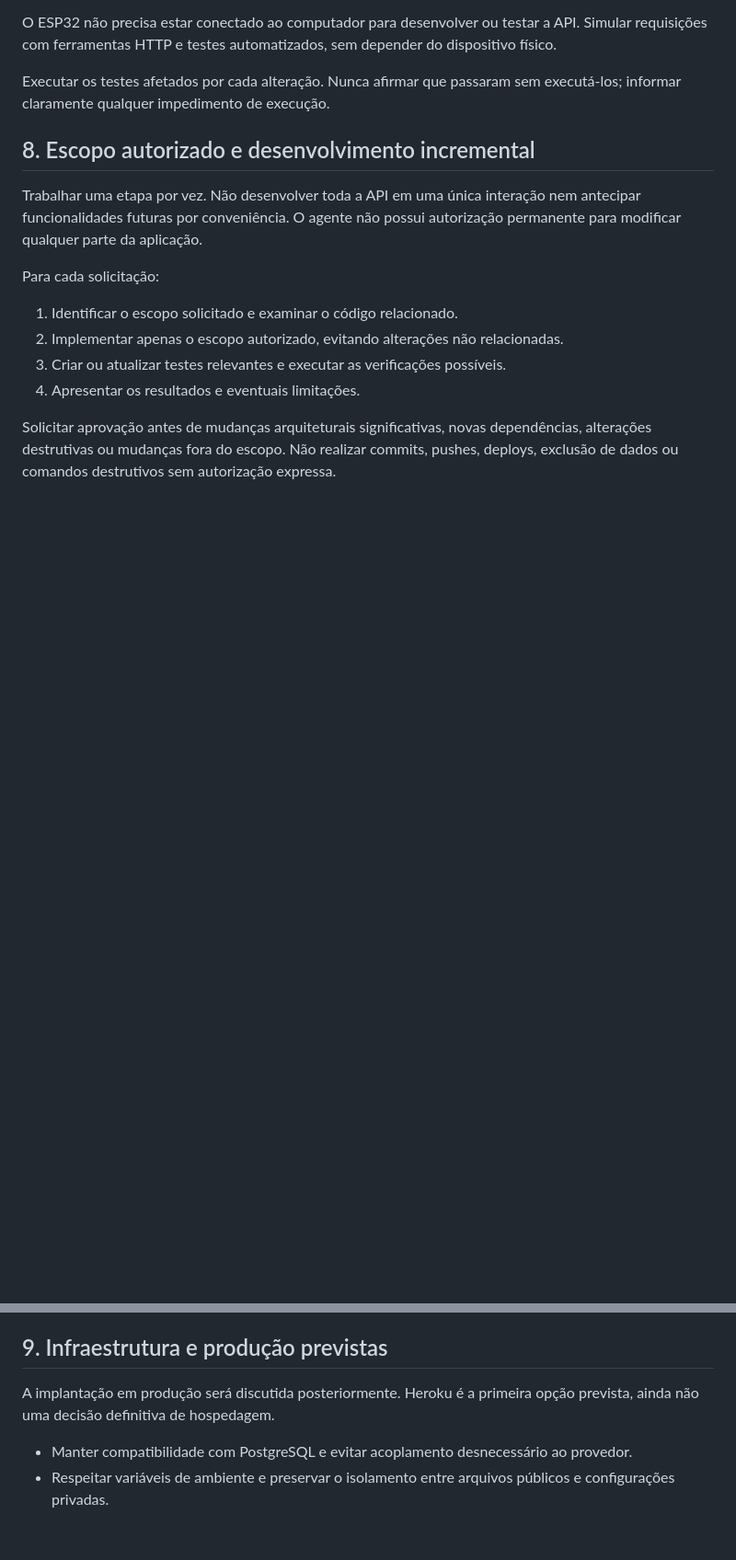
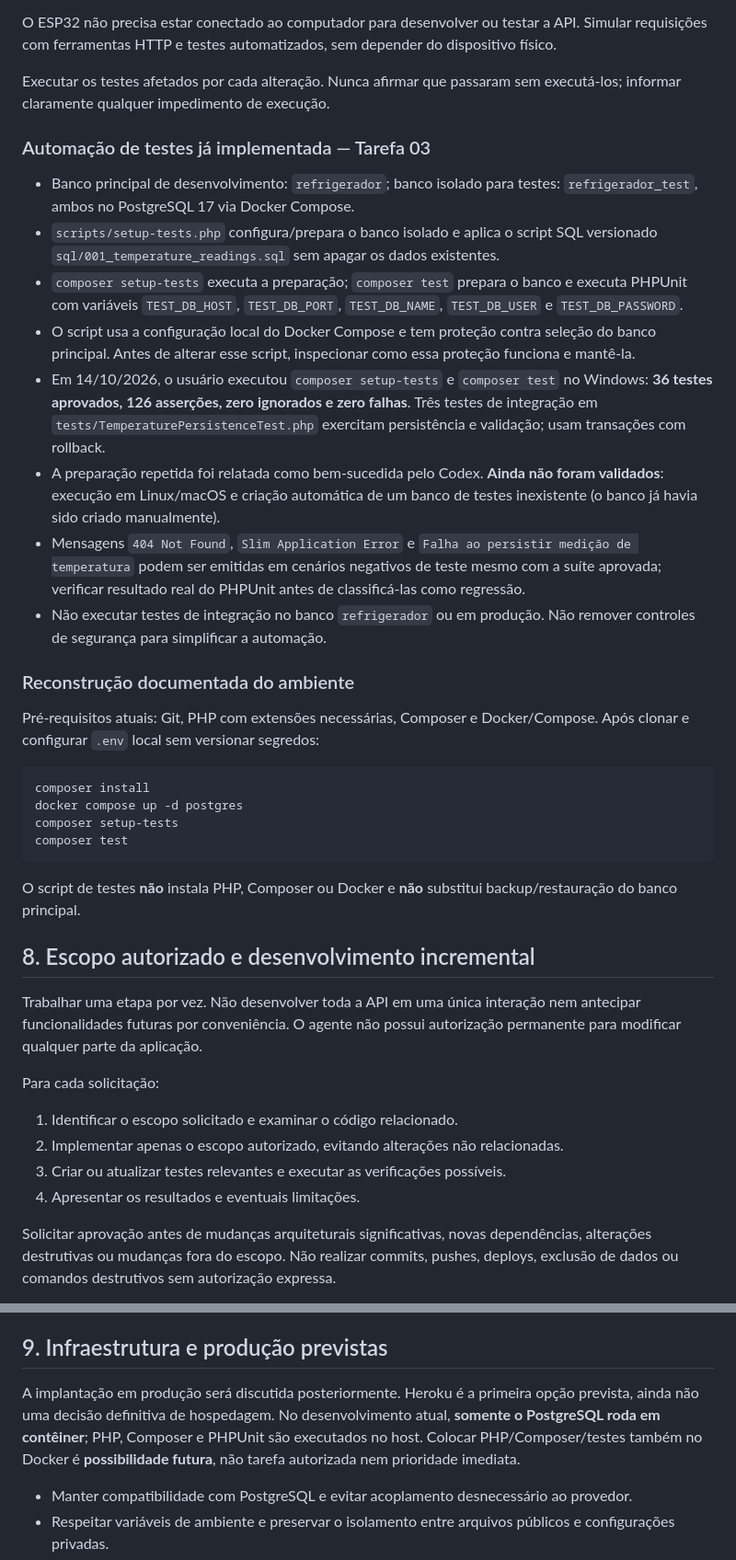
Before and after one commit to igor-exception/refrigerador-api, a Markdown page: AGENTS.md, 2 parts joined by grey strips. Shown at 92% size. Drawn GitHub-style; blank space fills up the shorter version.

````diff
--- a/AGENTS.md
+++ b/AGENTS.md
@@ -119,6 +125,31 @@ Preferir testes pequenos e determinísticos. Separar testes unitários e de inte
 O ESP32 não precisa estar conectado ao computador para desenvolver ou testar a API. Simular requisições com ferramentas HTTP e testes automatizados, sem depender do dispositivo físico.
 
 Executar os testes afetados por cada alteração. Nunca afirmar que passaram sem executá-los; informar claramente qualquer impedimento de execução.
+
+### Automação de testes já implementada — Tarefa 03
+
+- Banco principal de desenvolvimento: `refrigerador`; banco isolado para testes: `refrigerador_test`, ambos no PostgreSQL 17 via Docker Compose.
+- `scripts/setup-tests.php` configura/prepara o banco isolado e aplica o script SQL versionado `sql/001_temperature_readings.sql` sem apagar os dados existentes.
+- `composer setup-tests` executa a preparação; `composer test` prepara o banco e executa PHPUnit com variáveis `TEST_DB_HOST`, `TEST_DB_PORT`, `TEST_DB_NAME`, `TEST_DB_USER` e `TEST_DB_PASSWORD`.
+- O script usa a configuração local do Docker Compose e tem proteção contra seleção do banco principal. Antes de alterar esse script, inspecionar como essa proteção funciona e mantê-la.
+- Em 14/10/2026, o usuário executou `composer setup-tests` e `composer test` no Windows: **36 testes aprovados, 126 asserções, zero ignorados e zero falhas**. Três testes de integração em `tests/TemperaturePersistenceTest.php` exercitam persistência e validação; usam transações com rollback.
+- A preparação repetida foi relatada como bem-sucedida pelo Codex. **Ainda não foram validados**: execução em Linux/macOS e criação automática de um banco de testes inexistente (o banco já havia sido criado manualmente).
+- Mensagens `404 Not Found`, `Slim Application Error` e `Falha ao persistir medição de temperatura` podem ser emitidas em cenários negativos de teste mesmo com a suíte aprovada; verificar resultado real do PHPUnit antes de classificá-las como regressão.
+- Não executar testes de integração no banco `refrigerador` ou em produção. Não remover controles de segurança para simplificar a automação.
+
+### Reconstrução documentada do ambiente
+
+Pré-requisitos atuais: Git, PHP com extensões necessárias, Composer e Docker/Compose. Após clonar e configurar `.env` local sem versionar segredos:
+
+```text
+composer install
+docker compose up -d postgres
+composer setup-tests
+composer test
+```
+
+O script de testes **não** instala PHP, Composer ou Docker e **não** substitui backup/restauração do banco principal.
+
 
 ## 8. Escopo autorizado e desenvolvimento incremental
 
@@ -137,7 +168,7 @@ Em instalações e configurações manuais, fornecer uma ação por vez, explica
 
 ## 9. Infraestrutura e produção previstas
 
-A implantação em produção será discutida posteriormente. Heroku é a primeira opção prevista, ainda não uma decisão definitiva de hospedagem.
+A implantação em produção será discutida posteriormente. Heroku é a primeira opção prevista, ainda não uma decisão definitiva de hospedagem. No desenvolvimento atual, **somente o PostgreSQL roda em contêiner**; PHP, Composer e PHPUnit são executados no host. Colocar PHP/Composer/testes também no Docker é **possibilidade futura**, não tarefa autorizada nem prioridade imediata.
 
 - Manter compatibilidade com PostgreSQL e evitar acoplamento desnecessário ao provedor.
 - Respeitar variáveis de ambiente e preservar o isolamento entre arquivos públicos e configurações privadas.
````
Also changed, not shown: other parts of AGENTS.md (+34 -24 lines).
